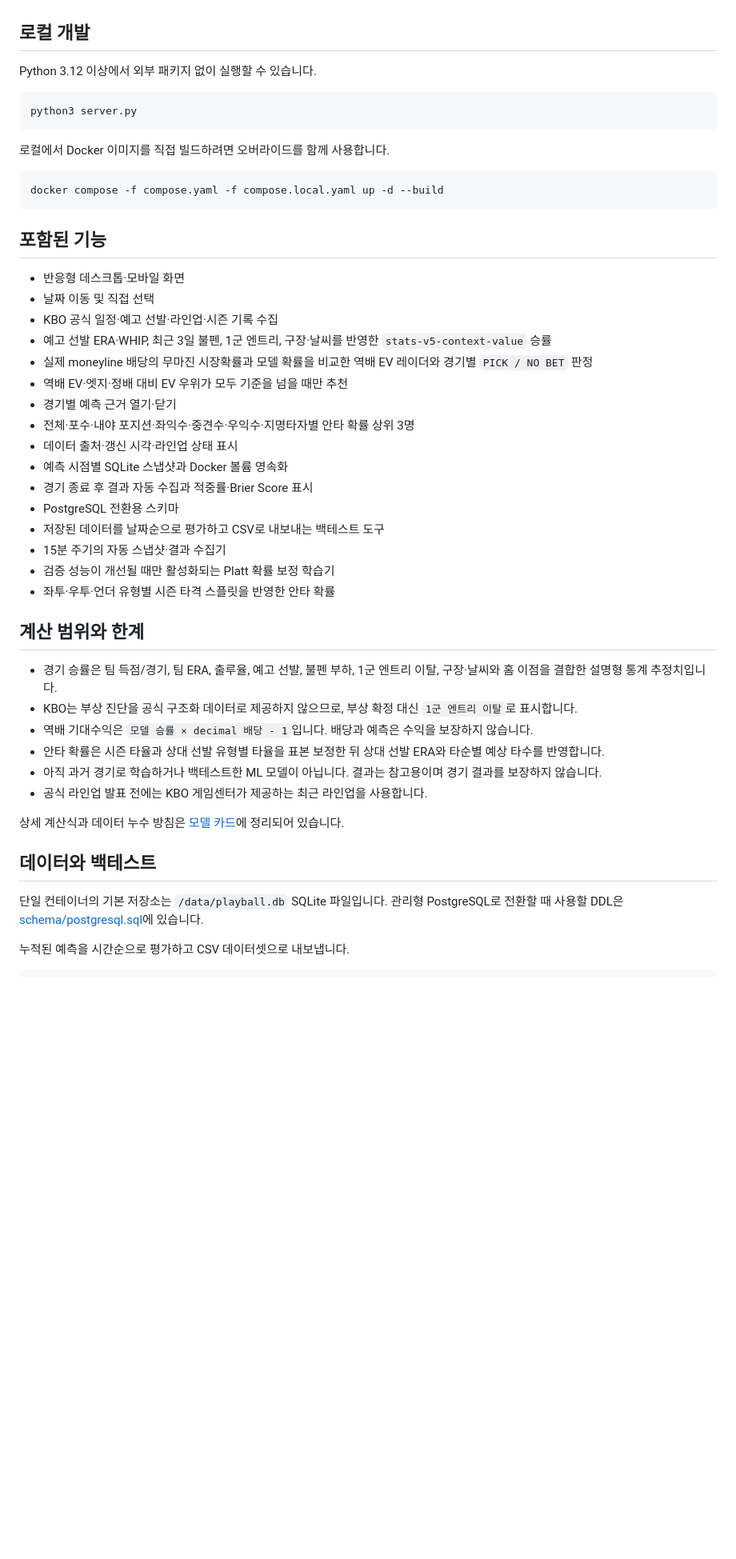
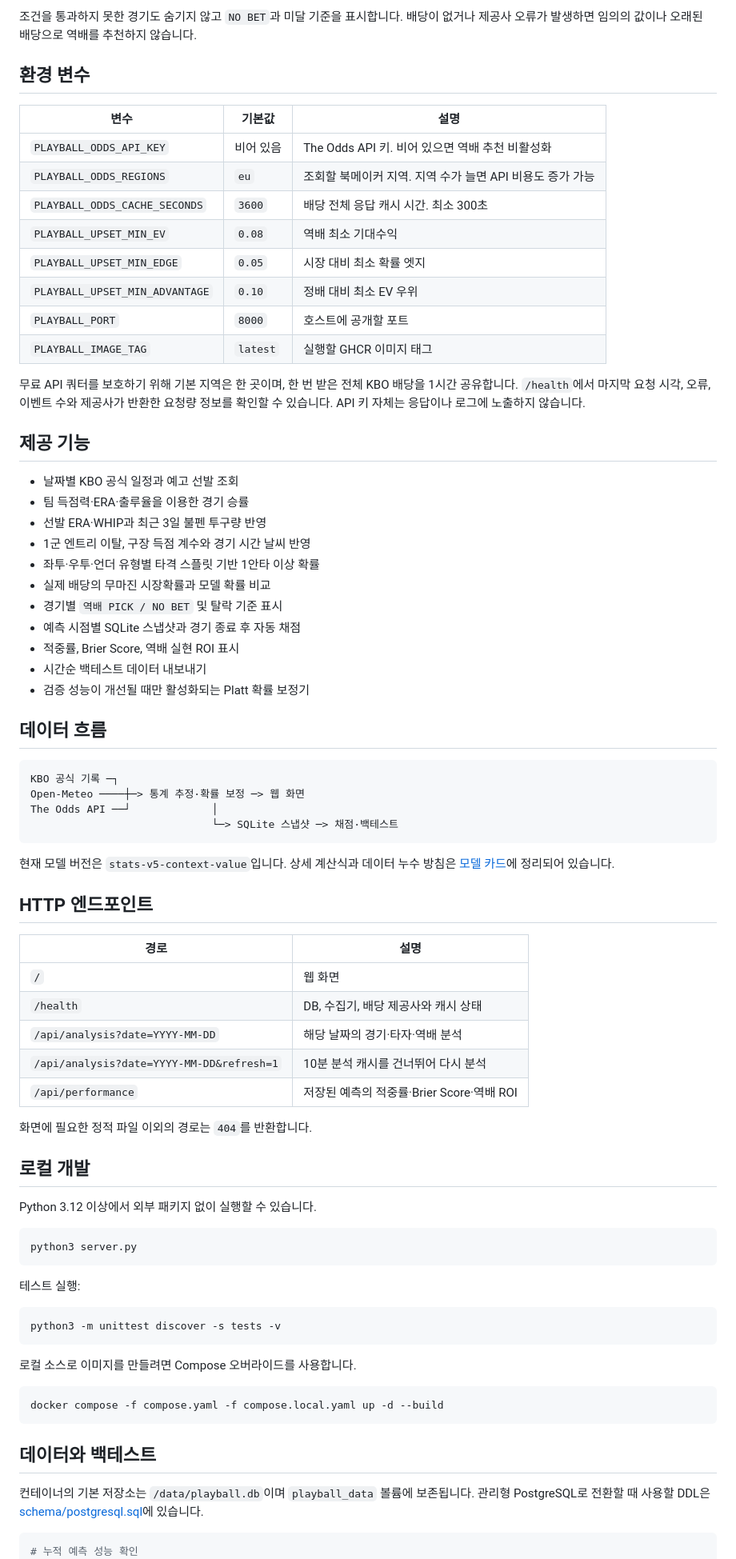
Before and after one commit to Hangyeol0516/kbo-game-predictor, a Markdown page: README.md, the part around one of its changes. Shown at 80% size. GitHub-like rendering; blank space fills up the shorter version.

Commit message:
docs: refresh setup and operations guide

````diff
--- a/README.md
+++ b/README.md
@@ -54,3 +91,56 @@ docker run -d \
+조건을 통과하지 못한 경기도 숨기지 않고 `NO BET`과 미달 기준을 표시합니다. 배당이 없거나 제공사 오류가 발생하면 임의의 값이나 오래된 배당으로 역배를 추천하지 않습니다.
+
+## 환경 변수
+
+| 변수 | 기본값 | 설명 |
+| --- | --- | --- |
+| `PLAYBALL_ODDS_API_KEY` | 비어 있음 | The Odds API 키. 비어 있으면 역배 추천 비활성화 |
+| `PLAYBALL_ODDS_REGIONS` | `eu` | 조회할 북메이커 지역. 지역 수가 늘면 API 비용도 증가 가능 |
+| `PLAYBALL_ODDS_CACHE_SECONDS` | `3600` | 배당 전체 응답 캐시 시간. 최소 300초 |
+| `PLAYBALL_UPSET_MIN_EV` | `0.08` | 역배 최소 기대수익 |
+| `PLAYBALL_UPSET_MIN_EDGE` | `0.05` | 시장 대비 최소 확률 엣지 |
+| `PLAYBALL_UPSET_MIN_ADVANTAGE` | `0.10` | 정배 대비 최소 EV 우위 |
+| `PLAYBALL_PORT` | `8000` | 호스트에 공개할 포트 |
+| `PLAYBALL_IMAGE_TAG` | `latest` | 실행할 GHCR 이미지 태그 |
+
+무료 API 쿼터를 보호하기 위해 기본 지역은 한 곳이며, 한 번 받은 전체 KBO 배당을 1시간 공유합니다. `/health`에서 마지막 요청 시각, 오류, 이벤트 수와 제공사가 반환한 요청량 정보를 확인할 수 있습니다. API 키 자체는 응답이나 로그에 노출하지 않습니다.
+
+## 제공 기능
+
+- 날짜별 KBO 공식 일정과 예고 선발 조회
+- 팀 득점력·ERA·출루율을 이용한 경기 승률
+- 선발 ERA·WHIP과 최근 3일 불펜 투구량 반영
+- 1군 엔트리 이탈, 구장 득점 계수와 경기 시간 날씨 반영
+- 좌투·우투·언더 유형별 타격 스플릿 기반 1안타 이상 확률
+- 실제 배당의 무마진 시장확률과 모델 확률 비교
+- 경기별 `역배 PICK / NO BET` 및 탈락 기준 표시
+- 예측 시점별 SQLite 스냅샷과 경기 종료 후 자동 채점
+- 적중률, Brier Score, 역배 실현 ROI 표시
+- 시간순 백테스트 데이터 내보내기
+- 검증 성능이 개선될 때만 활성화되는 Platt 확률 보정기
+
+## 데이터 흐름
+
+```text
+KBO 공식 기록 ─┐
+Open-Meteo ────┼─> 통계 추정·확률 보정 ─> 웹 화면
+The Odds API ──┘             │
+                             └─> SQLite 스냅샷 ─> 채점·백테스트
+```
+
+현재 모델 버전은 `stats-v5-context-value`입니다. 상세 계산식과 데이터 누수 방침은 [모델 카드](docs/model-card.md)에 정리되어 있습니다.
+
+## HTTP 엔드포인트
+
+| 경로 | 설명 |
+| --- | --- |
+| `/` | 웹 화면 |
+| `/health` | DB, 수집기, 배당 제공사와 캐시 상태 |
+| `/api/analysis?date=YYYY-MM-DD` | 해당 날짜의 경기·타자·역배 분석 |
+| `/api/analysis?date=YYYY-MM-DD&refresh=1` | 10분 분석 캐시를 건너뛰어 다시 분석 |
+| `/api/performance` | 저장된 예측의 적중률·Brier Score·역배 ROI |
+
+화면에 필요한 정적 파일 이외의 경로는 `404`를 반환합니다.
 
 ## 로컬 개발
 
@@ -60,47 +150,22 @@ Python 3.12 이상에서 외부 패키지 없이 실행할 수 있습니다.
 python3 server.py
 ```
 
-로컬에서 Docker 이미지를 직접 빌드하려면 오버라이드를 함께 사용합니다.
+테스트 실행:
+
+```bash
+python3 -m unittest discover -s tests -v
+```
+
+로컬 소스로 이미지를 만들려면 Compose 오버라이드를 사용합니다.
 
 ```bash
 docker compose -f compose.yaml -f compose.local.yaml up -d --build
 ```
 
-## 포함된 기능
-
-- 반응형 데스크톱·모바일 화면
-- 날짜 이동 및 직접 선택
-- KBO 공식 일정·예고 선발·라인업·시즌 기록 수집
-- 예고 선발 ERA·WHIP, 최근 3일 불펜, 1군 엔트리, 구장·날씨를 반영한 `stats-v5-context-value` 승률
-- 실제 moneyline 배당의 무마진 시장확률과 모델 확률을 비교한 역배 EV 레이더와 경기별 `PICK / NO BET` 판정
-- 역배 EV·엣지·정배 대비 EV 우위가 모두 기준을 넘을 때만 추천
-- 경기별 예측 근거 열기·닫기
-- 전체·포수·내야 포지션·좌익수·중견수·우익수·지명타자별 안타 확률 상위 3명
-- 데이터 출처·갱신 시각·라인업 상태 표시
-- 예측 시점별 SQLite 스냅샷과 Docker 볼륨 영속화
-- 경기 종료 후 결과 자동 수집과 적중률·Brier Score 표시
-- PostgreSQL 전환용 스키마
-- 저장된 데이터를 날짜순으로 평가하고 CSV로 내보내는 백테스트 도구
-- 15분 주기의 자동 스냅샷·결과 수집기
-- 검증 성능이 개선될 때만 활성화되는 Platt 확률 보정 학습기
-- 좌투·우투·언더 유형별 시즌 타격 스플릿을 반영한 안타 확률
-
-## 계산 범위와 한계
-
-- 경기 승률은 팀 득점/경기, 팀 ERA, 출루율, 예고 선발, 불펜 부하, 1군 엔트리 이탈, 구장·날씨와 홈 이점을 결합한 설명형 통계 추정치입니다.
-- KBO는 부상 진단을 공식 구조화 데이터로 제공하지 않으므로, 부상 확정 대신 `1군 엔트리 이탈`로 표시합니다.
-- 역배 기대수익은 `모델 승률 × decimal 배당 - 1`입니다. 배당과 예측은 수익을 보장하지 않습니다.
-- 안타 확률은 시즌 타율과 상대 선발 유형별 타율을 표본 보정한 뒤 상대 선발 ERA와 타순별 예상 타수를 반영합니다.
-- 아직 과거 경기로 학습하거나 백테스트한 ML 모델이 아닙니다. 결과는 참고용이며 경기 결과를 보장하지 않습니다.
-- 공식 라인업 발표 전에는 KBO 게임센터가 제공하는 최근 라인업을 사용합니다.
-
-상세 계산식과 데이터 누수 방침은 [모델 카드](docs/model-card.md)에 정리되어 있습니다.
-
 ## 데이터와 백테스트
 
-단일 컨테이너의 기본 저장소는 `/data/playball.db` SQLite 파일입니다. 관리형 PostgreSQL로 전환할 때 사용할 DDL은 [schema/postgresql.sql](schema/postgresql.sql)에 있습니다.
-
-누적된 예측을 시간순으로 평가하고 CSV 데이터셋으로 내보냅니다.
+컨테이너의 기본 저장소는 `/data/playball.db`이며 `playball_data` 볼륨에 보존됩니다. 관리형 PostgreSQL로 전환할 때 사용할 DDL은 [schema/postgresql.sql](schema/postgresql.sql)에 있습니다.
 
 ```bash
+# 누적 예측 성능 확인
 docker compose exec playball python scripts/backtest.py --db /data/playball.db
````
Also changed, not shown: other parts of README.md (+72 -27 lines).
